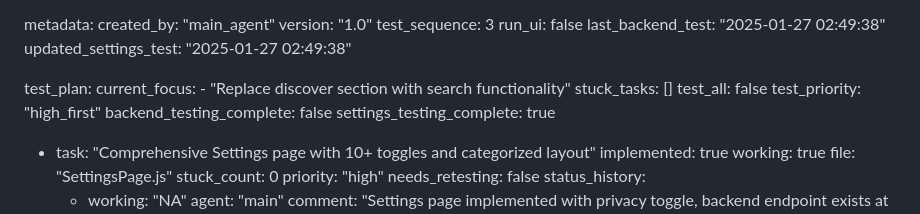
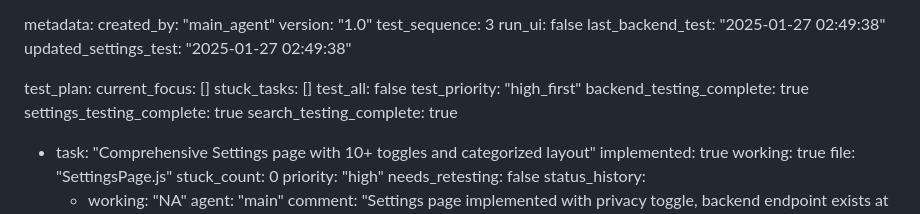
Before and after one commit to surajy393-glitch/Telegram-Mystery-webapp, a Markdown page: test_result.md, the part around the change. Rendered like a GitHub page.

Commit message:
auto-commit for 80720408-281e-4f8c-b774-0335e5d78f62

```diff
--- a/test_result.md
+++ b/test_result.md
@@ -247,13 +247,13 @@ metadata:
   updated_settings_test: "2025-01-27 02:49:38"
 
 test_plan:
-  current_focus:
-    - "Replace discover section with search functionality"
+  current_focus: []
   stuck_tasks: []
   test_all: false
   test_priority: "high_first"
-  backend_testing_complete: false
+  backend_testing_complete: true
   settings_testing_complete: true
+  search_testing_complete: true
 
   - task: "Comprehensive Settings page with 10+ toggles and categorized layout"
     implemented: true
```
